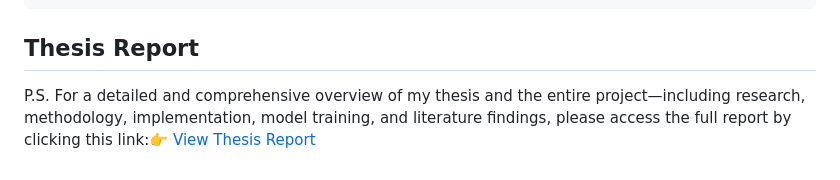
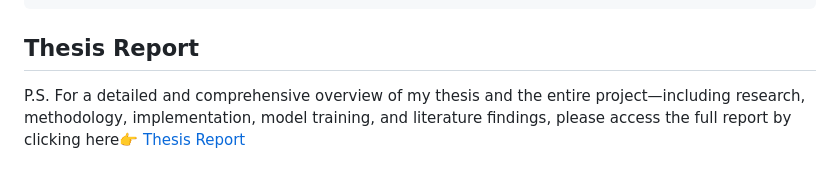
Before and after one commit to ShakyaJU/Food_Allergen_Detection, a Markdown page: README.md, the part around the change. Rendered like a GitHub page.

```diff
--- a/README.md
+++ b/README.md
@@ -143,4 +143,4 @@ Follow these steps to set up and run the Food Allergen Detection mobile applicat
 
 
 ## Thesis Report
-P.S. For a detailed and comprehensive overview of my thesis and the entire project—including research, methodology, implementation, model training, and literature findings, please access the full report by clicking this link:👉<a href="https://drive.google.com/file/d/1ySyLzoq-AHXGrASVhDfHyeHaIzmRi5i2/view?usp=sharing"> View Thesis Report </a>
+P.S. For a detailed and comprehensive overview of my thesis and the entire project—including research, methodology, implementation, model training, and literature findings, please access the full report by clicking here👉<a href="https://drive.google.com/file/d/1ySyLzoq-AHXGrASVhDfHyeHaIzmRi5i2/view?usp=sharing"> Thesis Report </a>
```
